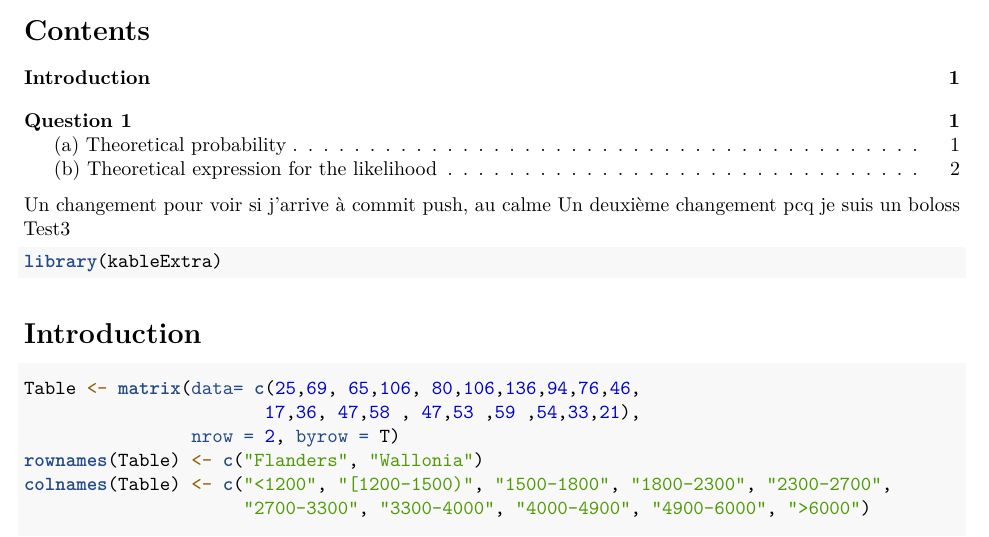
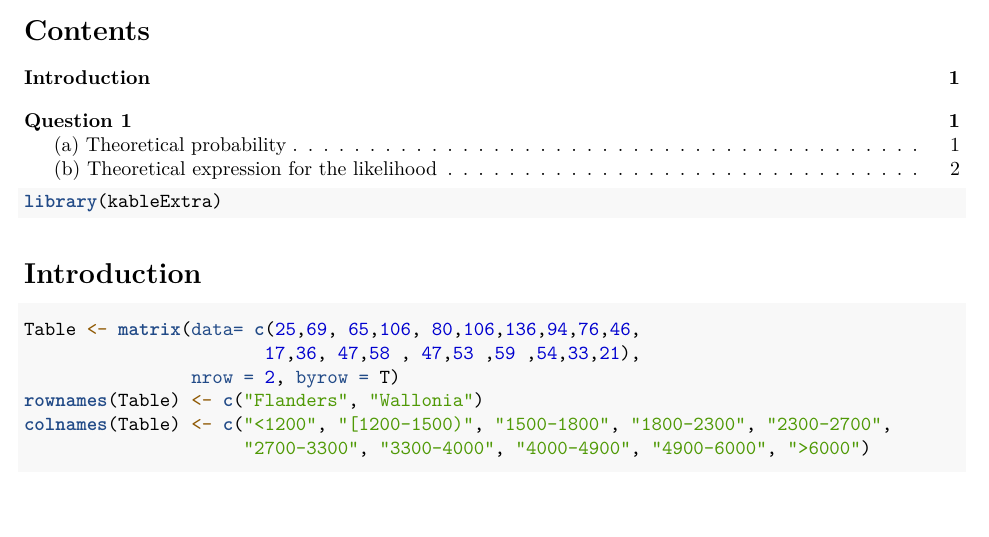
Before and after one commit to AdrienKinart/LSTAT2130BayesianProject, an R Markdown document (RMarkdownBayesianProject.Rmd): part of page 1 of 2, cut so that both start at the same text, the shorter picture padded with empty space. Rendered offline with R 4.5, knitr and Pandoc, then LaTeX, with nearby package versions.

Commit message:
Tout fonctionne

````diff
--- a/RMarkdownBayesianProject.Rmd
+++ b/RMarkdownBayesianProject.Rmd
@@ -10,9 +10,7 @@ toc_depth: 2
 ```{r setup, include=FALSE}
 knitr::opts_chunk$set(echo = TRUE)
 ```
-Un changement pour voir si j'arrive à commit push, au calme
-Un deuxième changement pcq je suis un boloss
-Test3
+
 ```{r NeededLibrarys}
 library(kableExtra)
 ```
````
